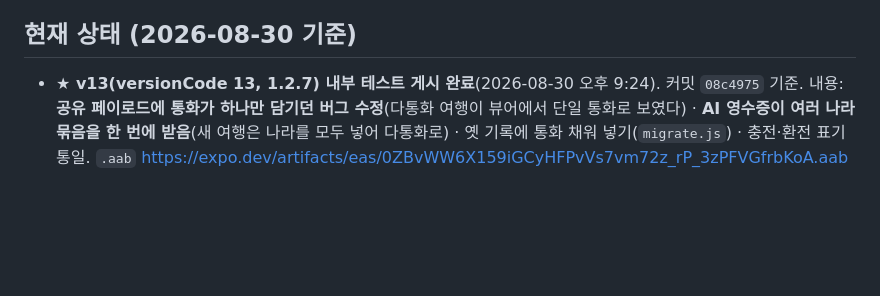
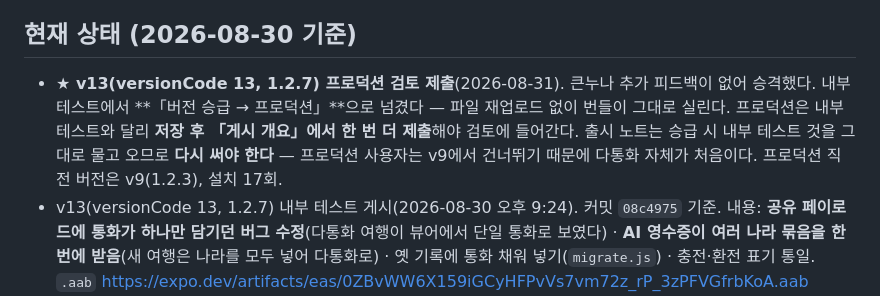
Before and after one commit to LeoInKang/TripPay-app, a Markdown page: CLAUDE.md, the part around the change. Rendered like a GitHub page; blank space fills up the shorter version.

Commit message:
Record the v13 production submission
Notes two things about promoting that are easy to forget: production needs a
second submit from 게시 개요 after saving, and the release notes carry over from
the internal track — which is wrong for production users, who jump from v9 and
are seeing multi-currency for the first time.

Co-Authored-By: Claude Opus 5 <noreply@anthropic.com>

```diff
--- a/CLAUDE.md
+++ b/CLAUDE.md
@@ -14,7 +14,13 @@ TripPay = 단체 여행 공금 관리 앱. 회비 납부 → 카드충전/환전
 - UI 언어는 **한국어 전용**. 통화 기준은 항상 **원화(KRW)**.
 
 ## 현재 상태 (2026-08-30 기준)
-- **★ v13(versionCode 13, 1.2.7) 내부 테스트 게시 완료**(2026-08-30 오후 9:24). 커밋 `08c4975` 기준.
+- **★ v13(versionCode 13, 1.2.7) 프로덕션 검토 제출**(2026-08-31). 큰누나 추가 피드백이 없어 승격했다.
+  내부 테스트에서 **「버전 승급 → 프로덕션」**으로 넘겼다 — 파일 재업로드 없이 번들이 그대로 실린다.
+  프로덕션은 내부 테스트와 달리 **저장 후 「게시 개요」에서 한 번 더 제출**해야 검토에 들어간다.
+  출시 노트는 승급 시 내부 테스트 것을 그대로 물고 오므로 **다시 써야 한다** — 프로덕션 사용자는
+  v9에서 건너뛰기 때문에 다통화 자체가 처음이다.
+  프로덕션 직전 버전은 v9(1.2.3), 설치 17회.
+- v13(versionCode 13, 1.2.7) 내부 테스트 게시(2026-08-30 오후 9:24). 커밋 `08c4975` 기준.
   내용: **공유 페이로드에 통화가 하나만 담기던 버그 수정**(다통화 여행이 뷰어에서 단일 통화로 보였다) ·
   **AI 영수증이 여러 나라 묶음을 한 번에 받음**(새 여행은 나라를 모두 넣어 다통화로) ·
   옛 기록에 통화 채워 넣기(`migrate.js`) · 충전·환전 표기 통일.
```
